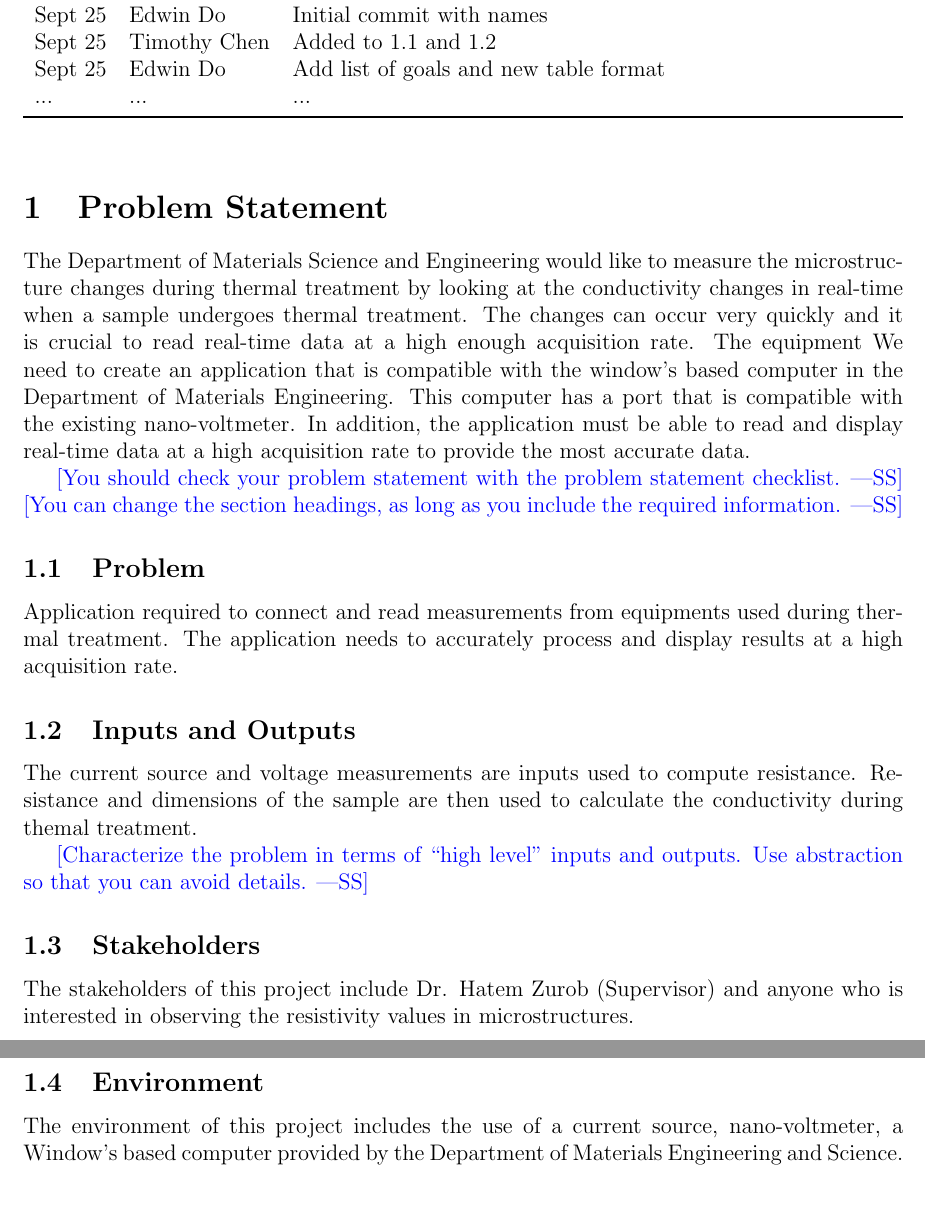
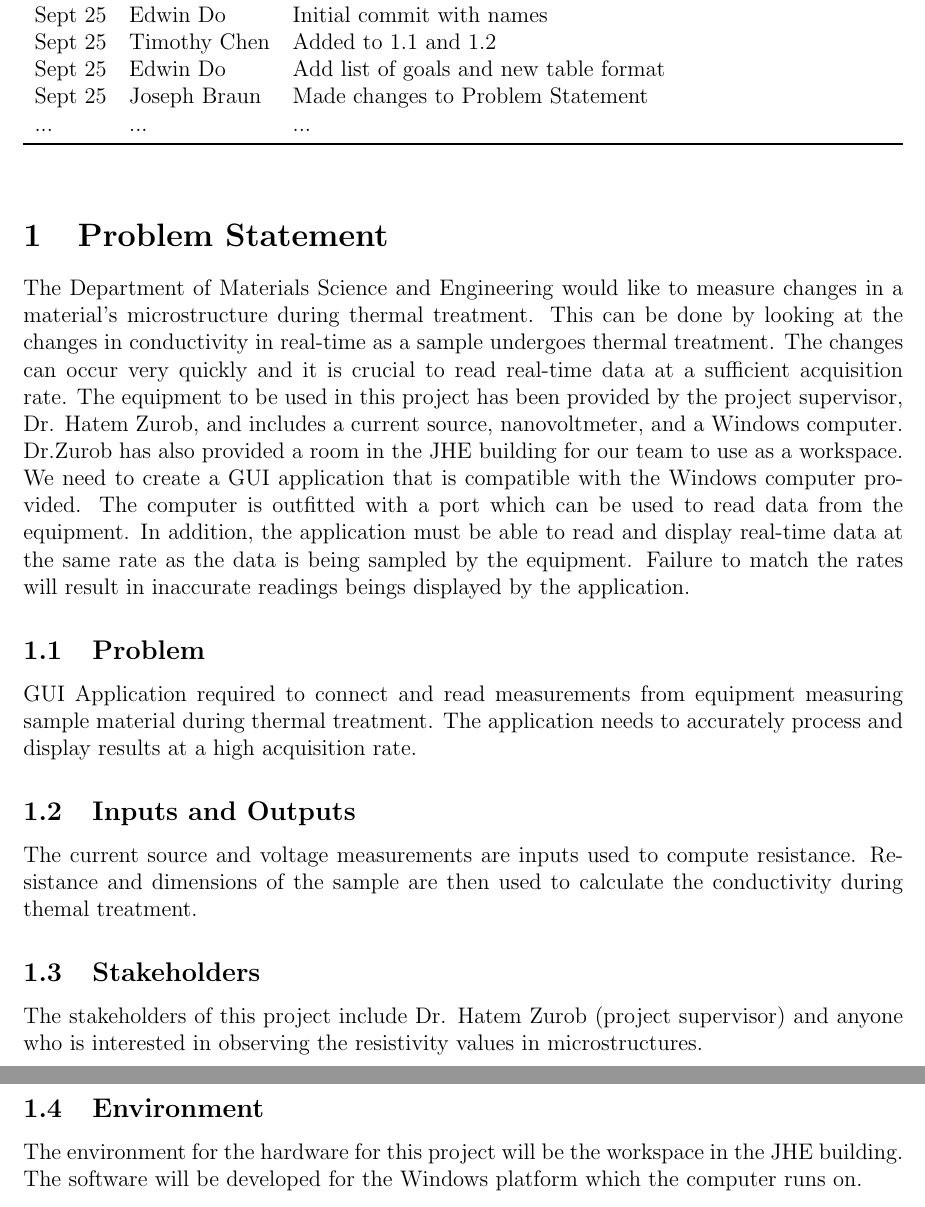
Before and after one commit to edwin-do/capstoneTeam30, a LaTeX document (docs/ProblemStatementAndGoals/ProblemStatement.tex): two parts of pages 2 and 3 of 5, joined at a grey line, cut so that both start at the same text. Compiled offline with pdfLaTeX.

Commit message:
Updated Problem Statement section in Problem Statement and Goals

```diff
--- a/docs/ProblemStatementAndGoals/ProblemStatement.tex
+++ b/docs/ProblemStatementAndGoals/ProblemStatement.tex
@@ -44,32 +44,25 @@
 Sept 25 & Edwin Do & Initial commit with names\\
 Sept 25 & Timothy Chen & Added to 1.1 and 1.2 \\
 Sept 25 & Edwin Do & Add list of goals and new table format\\
+Sept 25 & Joseph Braun & Made changes to Problem Statement \\
 ... & ... & ...\\
 \bottomrule
 \end{tabularx}
 \end{table}
 
 \section{Problem Statement}
-The Department of Materials Science and Engineering would like to measure the microstructure changes
-during thermal treatment by looking at the conductivity changes in real-time when a sample undergoes
-thermal treatment. The changes can occur very quickly and it is crucial to read real-time data at a high enough acquisition rate.
-The equipment
-% Add more here
-We need to create an application that is compatible with the window's based computer in the Department of Materials Engineering.
-This computer has a
-%PORT?
-port that is compatible with the existing nano-voltmeter.
-In addition, the application must be able to read and display real-time data at a high acquisition rate to provide the most accurate data.
-
-
-\wss{You should check your problem statement with the
-\href{https://github.com/smiths/capTemplate/blob/main/docs/Checklists/ProbState-Checklist.pdf}
-{problem statement checklist}.}
-\wss{You can change the section headings, as long as you include the required information.}
+The Department of Materials Science and Engineering would like to measure changes in a material's microstructure
+during thermal treatment. This can be done by looking at the changes in conductivity in real-time as a sample undergoes
+thermal treatment. The changes can occur very quickly and it is crucial to read real-time data at a sufficient acquisition rate.
+The equipment to be used in this project has been provided by the project supervisor, Dr. Hatem Zurob, and includes a current source, nanovoltmeter, and a Windows computer.
+Dr.Zurob has also provided a room in the JHE building for our team to use as a workspace.
+We need to create a GUI application that is compatible with the Windows computer provided.
+The computer is outfitted with a port which can be used to read data from the equipment.
+In addition, the application must be able to read and display real-time data at the same rate as the data is being sampled by the equipment. Failure to match the rates will result in inaccurate readings beings displayed by the application.
 
 %To Do
 \subsection{Problem}
-Application required to connect and read measurements from equipments used during thermal treatment.
+GUI Application required to connect and read measurements from equipment measuring sample material during thermal treatment.
 The application needs to accurately process and display results at a high acquisition rate.
 
 %To Do
@@ -78,16 +71,13 @@ The current source and voltage measurements are inputs used to compute resistanc
 Resistance and dimensions of the sample are then used to calculate the conductivity
 during themal treatment.
 
-\wss{Characterize the problem in terms of ``high level'' inputs and outputs.
-Use abstraction so that you can avoid details.}
-
 \subsection{Stakeholders}
-The stakeholders of this project include Dr. Hatem Zurob (Supervisor) and
+The stakeholders of this project include Dr. Hatem Zurob (project supervisor) and
 anyone who is interested in observing the resistivity values in microstructures.
 
 \subsection{Environment}
-The environment of this project includes the use of a current source, nano-voltmeter,
-a Window's based computer provided by the Department of Materials Engineering and Science.
+The environment for the hardware for this project will be the workspace in the JHE building.
+The software will be developed for the Windows platform which the computer runs on.
 
 %  5 goals
 %  Real time monitoring of conductivity
```
